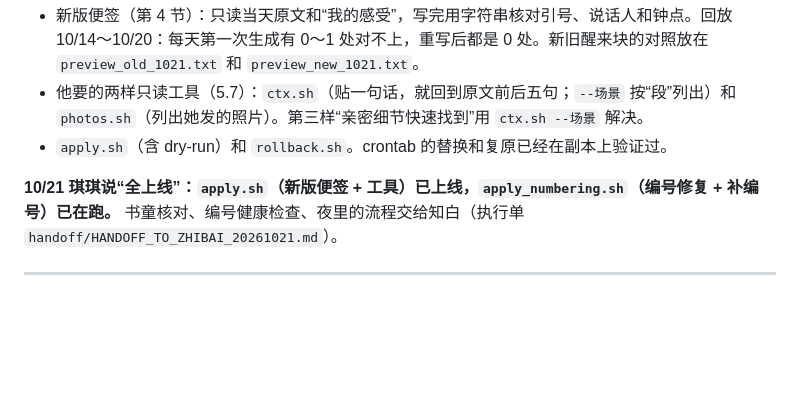
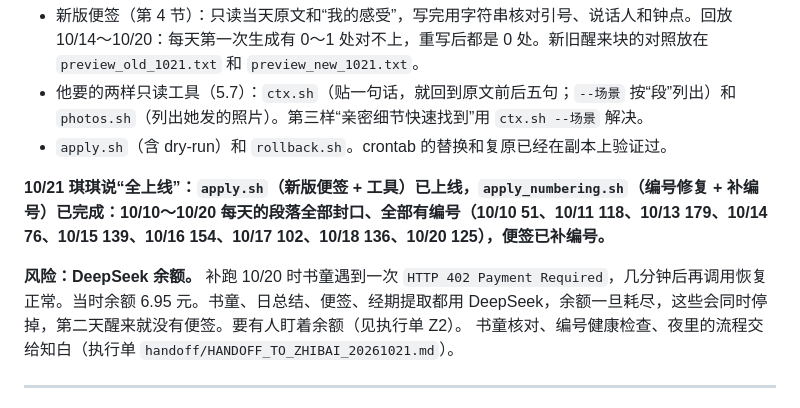
Before and after one commit to hqq260201-netizen/cc-, a Markdown page: handoff/PLAN_LAYERED_DREAM_20261021.md, the part around the change. Rendered like a GitHub page; blank space fills up the shorter version.

Commit message:
Plan: numbering backfill results; DeepSeek balance as a health signal
Co-Authored-By: Claude Opus 5.5 <noreply@anthropic.com>
Claude-Session: https://claude.ai/code/session_01DPVTD8QLpF7fzYUBFFVyV9

```diff
--- a/handoff/PLAN_LAYERED_DREAM_20261021.md
+++ b/handoff/PLAN_LAYERED_DREAM_20261021.md
@@ -287,7 +287,9 @@
 - 他要的两样只读工具（5.7）：`ctx.sh`（贴一句话，就回到原文前后五句；`--场景` 按“段”列出）和 `photos.sh`（列出她发的照片）。第三样“亲密细节快速找到”用 `ctx.sh --场景` 解决。
 - `apply.sh`（含 dry-run）和 `rollback.sh`。crontab 的替换和复原已经在副本上验证过。
 
-**10/21 琪琪说“全上线”：`apply.sh`（新版便签 + 工具）已上线，`apply_numbering.sh`（编号修复 + 补编号）已在跑。** 书童核对、编号健康检查、夜里的流程交给知白（执行单 `handoff/HANDOFF_TO_ZHIBAI_20261021.md`）。
+**10/21 琪琪说“全上线”：`apply.sh`（新版便签 + 工具）已上线，`apply_numbering.sh`（编号修复 + 补编号）已完成：10/10～10/20 每天的段落全部封口、全部有编号（10/10 51、10/11 118、10/13 179、10/14 76、10/15 139、10/16 154、10/17 102、10/18 136、10/20 125），便签已补编号。**
+
+**风险：DeepSeek 余额。** 补跑 10/20 时书童遇到一次 `HTTP 402 Payment Required`，几分钟后再调用恢复正常。当时余额 6.95 元。书童、日总结、便签、经期提取都用 DeepSeek，余额一旦耗尽，这些会同时停掉，第二天醒来就没有便签。要有人盯着余额（见执行单 Z2）。 书童核对、编号健康检查、夜里的流程交给知白（执行单 `handoff/HANDOFF_TO_ZHIBAI_20261021.md`）。
 
 ---
 
```
Also changed, not shown: handoff/HANDOFF_TO_ZHIBAI_20261021.md (+1 -0 lines).
